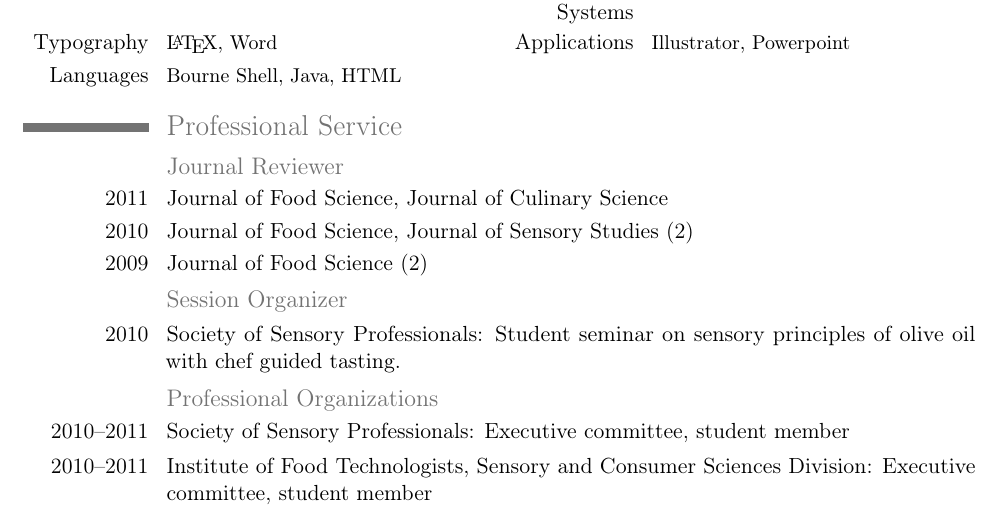
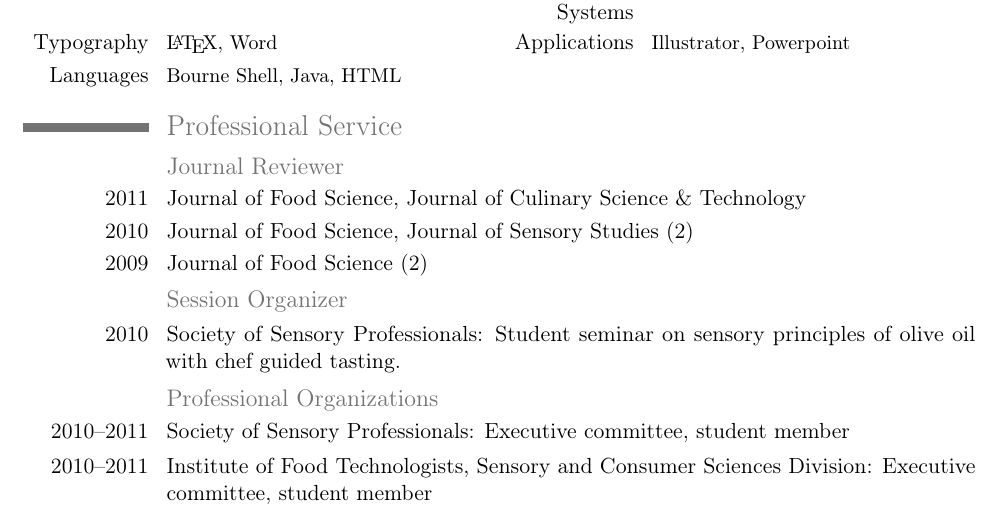
Before and after one commit to mnestrud/CV, a LaTeX CV (Nestrud-CV.tex): part of page 2 of 4, cut so that both start at the same text. Compiled offline with pdfLaTeX.

Commit message:
updated JCS to JCS&T

```diff
--- a/Nestrud-CV.tex
+++ b/Nestrud-CV.tex
@@ -137,7 +137,7 @@
 
 \section{Professional Service}
 \subsection{Journal Reviewer}
-\cvitem{2011}{Journal of Food Science, Journal of Culinary Science}
+\cvitem{2011}{Journal of Food Science, Journal of Culinary Science \& Technology}
 \cvitem{2010}{Journal of Food Science, Journal of Sensory Studies (2)}
 \cvitem{2009}{Journal of Food Science (2)}
 
```
Also changed, not shown: Nestrud-CV.pdf.
